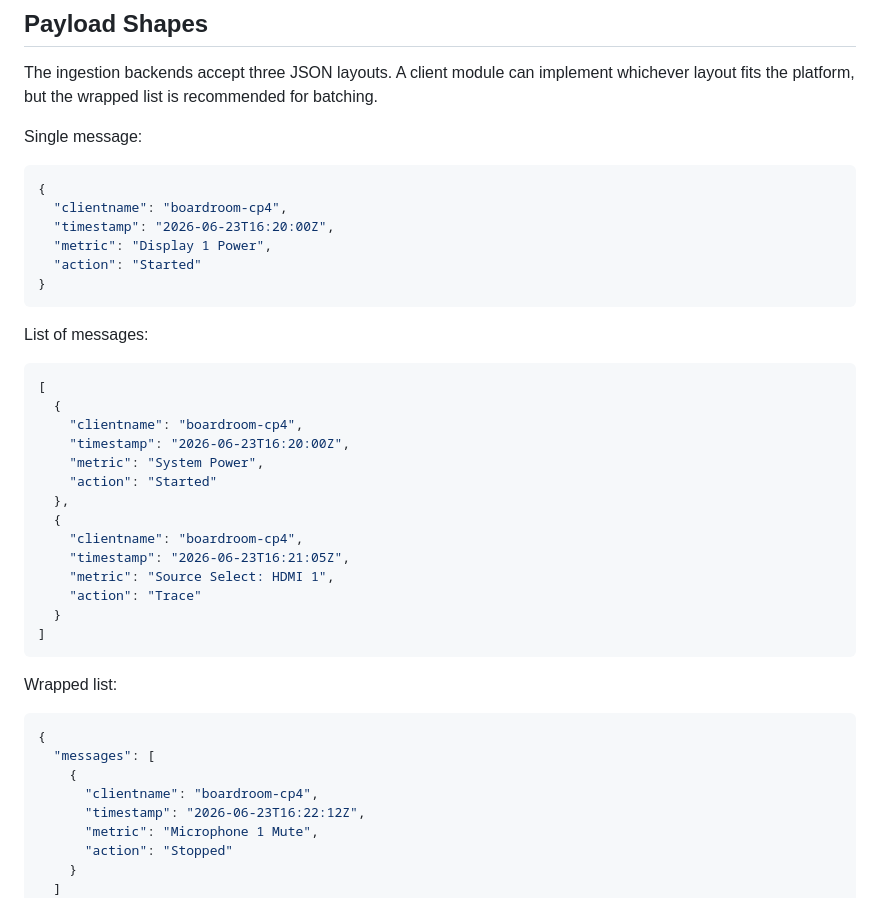
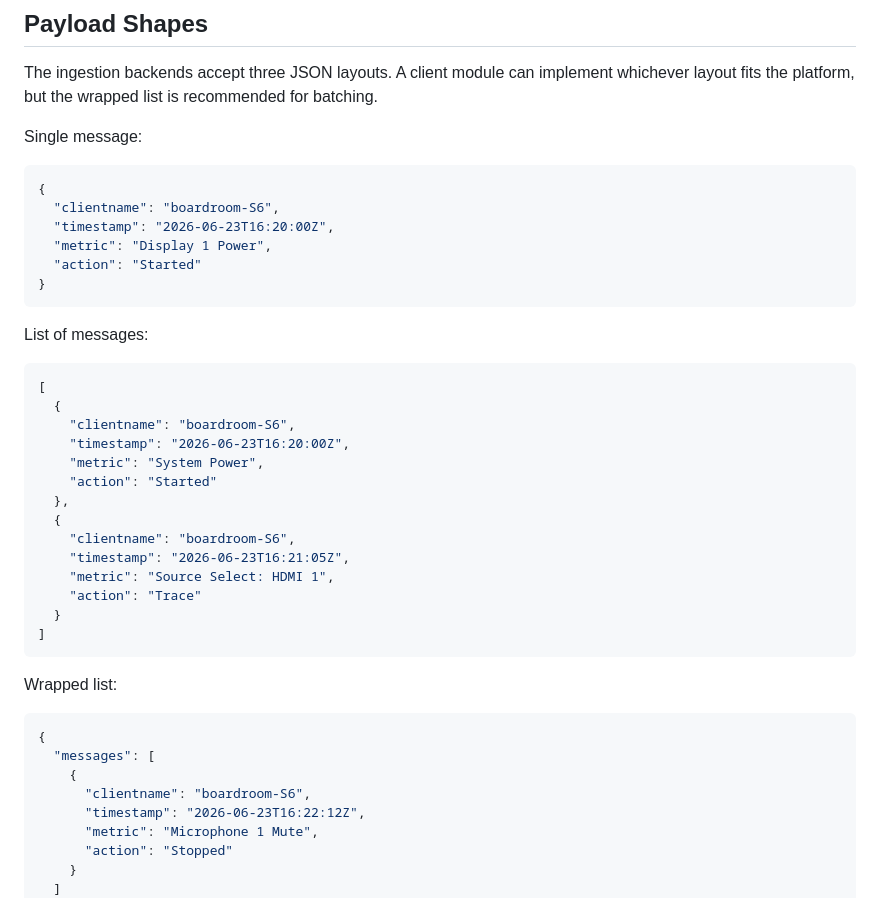
Before and after one commit to mefranklin6/AV-System-Metrics, a Markdown page: Clients/Developer Guide/README.md, the part around the change. Rendered like a GitHub page.

Commit message:
update clientname example to be more realistic

````diff
--- a/Clients/Developer Guide/README.md
+++ b/Clients/Developer Guide/README.md
@@ -30,7 +30,7 @@ Single message:
 
 ```json
 {
-  "clientname": "boardroom-cp4",
+  "clientname": "boardroom-S6",
   "timestamp": "2026-06-23T16:20:00Z",
   "metric": "Display 1 Power",
   "action": "Started"
@@ -42,13 +42,13 @@ List of messages:
 ```json
 [
   {
-    "clientname": "boardroom-cp4",
+    "clientname": "boardroom-S6",
     "timestamp": "2026-06-23T16:20:00Z",
     "metric": "System Power",
     "action": "Started"
   },
   {
-    "clientname": "boardroom-cp4",
+    "clientname": "boardroom-S6",
     "timestamp": "2026-06-23T16:21:05Z",
     "metric": "Source Select: HDMI 1",
     "action": "Trace"
@@ -62,7 +62,7 @@ Wrapped list:
 {
   "messages": [
     {
-      "clientname": "boardroom-cp4",
+      "clientname": "boardroom-S6",
       "timestamp": "2026-06-23T16:22:12Z",
       "metric": "Microphone 1 Mute",
       "action": "Stopped"
````
